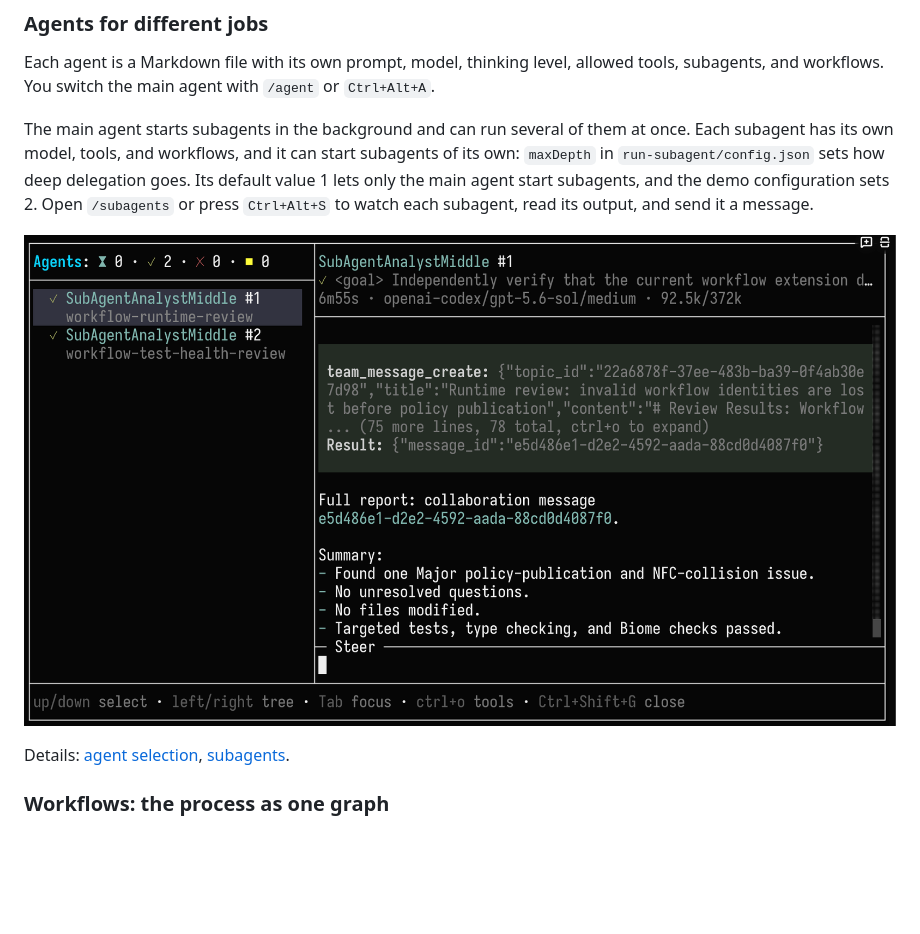
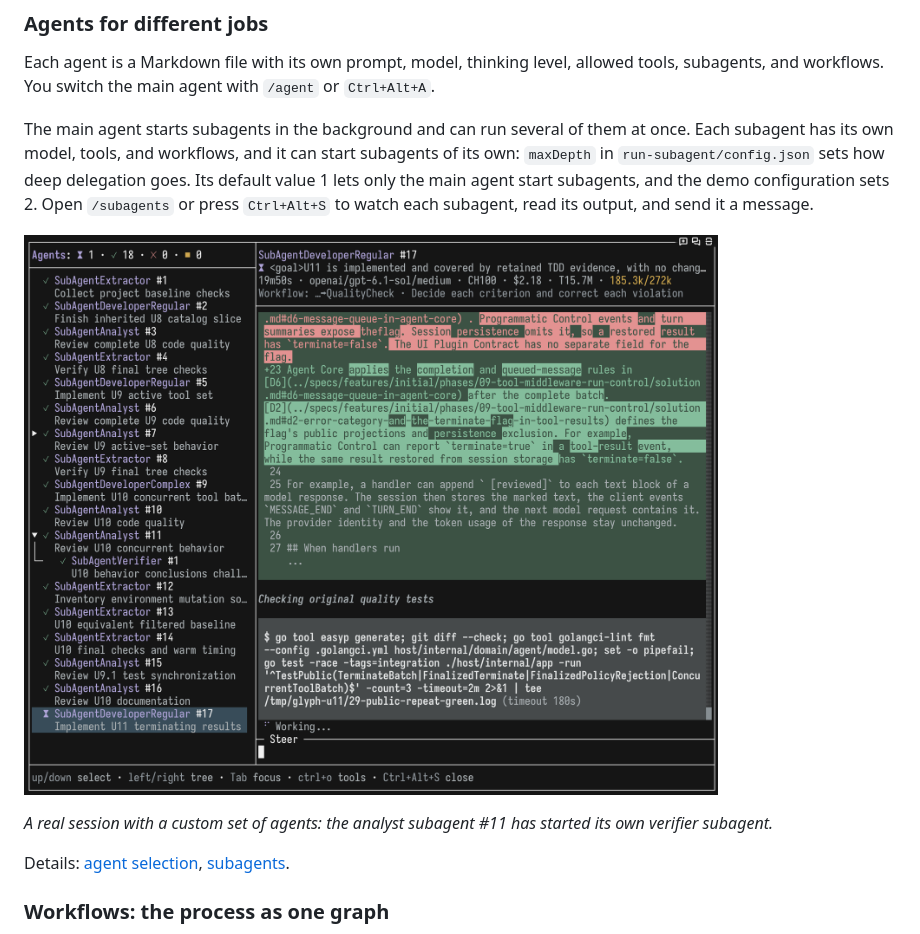
Before and after one commit to n-r-w/pi-agent-suite, a Markdown page: README.md, the part around the change. Drawn GitHub-style; pictures changed too: docs/images/subagents-tui.png; blank space fills up the shorter version.

Commit message:
docs: update subagent session screenshot
- Illustrate custom agents and nested subagent execution in a real session

```diff
--- a/README.md
+++ b/README.md
@@ -15,6 +15,8 @@ Each agent is a Markdown file with its own prompt, model, thinking level, allowe
 The main agent starts subagents in the background and can run several of them at once. Each subagent has its own model, tools, and workflows, and it can start subagents of its own: `maxDepth` in `run-subagent/config.json` sets how deep delegation goes. Its default value 1 lets only the main agent start subagents, and the demo configuration sets 2. Open `/subagents` or press `Ctrl+Alt+S` to watch each subagent, read its output, and send it a message.
 
 ![Subagent management screen](https://raw.githubusercontent.com/n-r-w/pi-agent-suite/main/docs/images/subagents-tui.png)
+
+*A real session with a custom set of agents: the analyst subagent #11 has started its own verifier subagent.*
 
 Details: [agent selection](https://github.com/n-r-w/pi-agent-suite/blob/main/docs/extensions/main-agent-selection.md), [subagents](https://github.com/n-r-w/pi-agent-suite/blob/main/docs/extensions/run-subagent.md).
 
```
